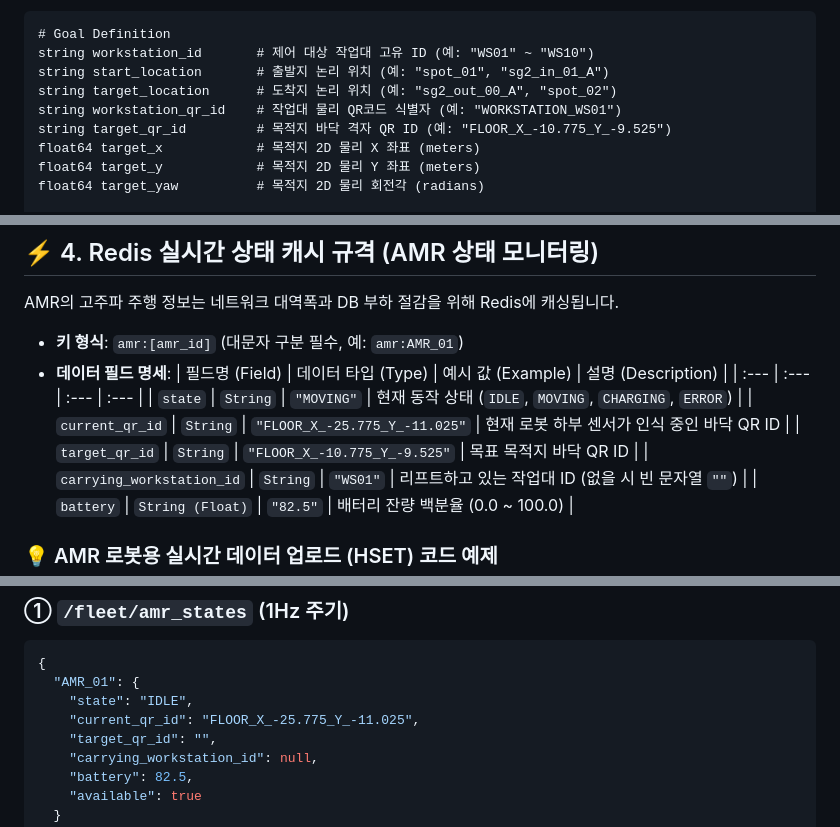
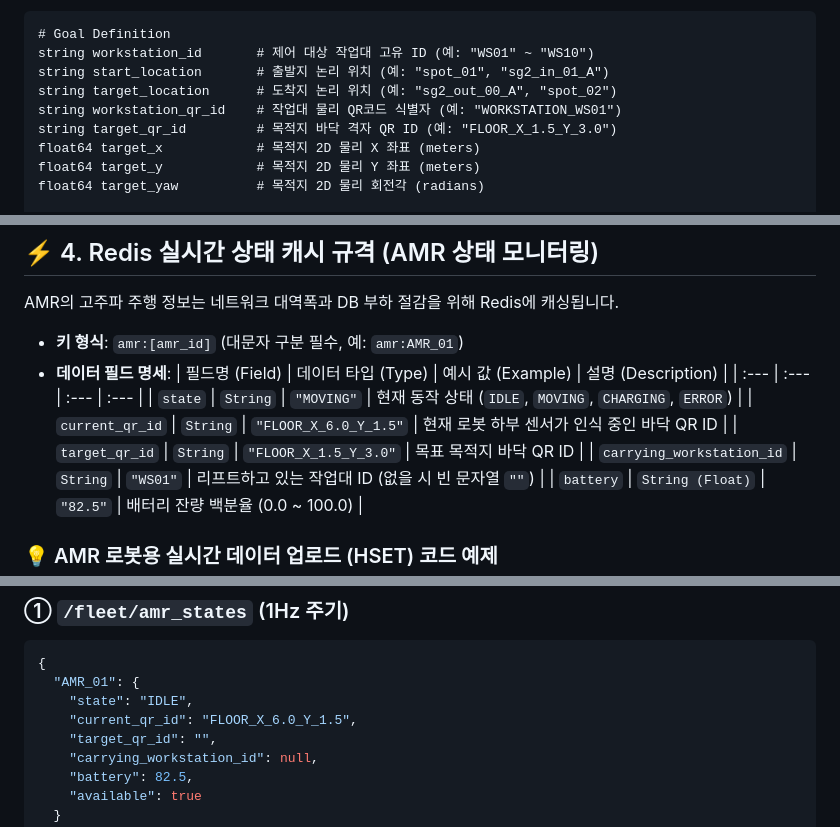
Before and after one commit to yjhyun0613/cobot3_ws, a Markdown page: ROBOT_AMR_INTEGRATION_GUIDE.md, 3 parts joined by grey strips. Rendered like a GitHub page.

Commit message:
docs: Update coordinate examples in ROBOT_AMR_INTEGRATION_GUIDE.md to match 20x20m scale

```diff
--- a/ROBOT_AMR_INTEGRATION_GUIDE.md
+++ b/ROBOT_AMR_INTEGRATION_GUIDE.md
@@ -48,7 +48,7 @@ string workstation_id       # 제어 대상 작업대 고유 ID (예: "WS01" ~ "
 string start_location       # 출발지 논리 위치 (예: "spot_01", "sg2_in_01_A")
 string target_location      # 도착지 논리 위치 (예: "sg2_out_00_A", "spot_02")
 string workstation_qr_id    # 작업대 물리 QR코드 식별자 (예: "WORKSTATION_WS01")
-string target_qr_id         # 목적지 바닥 격자 QR ID (예: "FLOOR_X_-10.775_Y_-9.525")
+string target_qr_id         # 목적지 바닥 격자 QR ID (예: "FLOOR_X_1.5_Y_3.0")
 float64 target_x            # 목적지 2D 물리 X 좌표 (meters)
 float64 target_y            # 목적지 2D 물리 Y 좌표 (meters)
 float64 target_yaw          # 목적지 2D 물리 회전각 (radians)
@@ -178,8 +178,8 @@ AMR의 고주파 주행 정보는 네트워크 대역폭과 DB 부하 절감을
 | 필드명 (Field) | 데이터 타입 (Type) | 예시 값 (Example) | 설명 (Description) |
 | :--- | :--- | :--- | :--- |
 | `state` | `String` | `"MOVING"` | 현재 동작 상태 (`IDLE`, `MOVING`, `CHARGING`, `ERROR`) |
-| `current_qr_id` | `String` | `"FLOOR_X_-25.775_Y_-11.025"` | 현재 로봇 하부 센서가 인식 중인 바닥 QR ID |
-| `target_qr_id` | `String` | `"FLOOR_X_-10.775_Y_-9.525"` | 목표 목적지 바닥 QR ID |
+| `current_qr_id` | `String` | `"FLOOR_X_6.0_Y_1.5"` | 현재 로봇 하부 센서가 인식 중인 바닥 QR ID |
+| `target_qr_id` | `String` | `"FLOOR_X_1.5_Y_3.0"` | 목표 목적지 바닥 QR ID |
 | `carrying_workstation_id` | `String` | `"WS01"` | 리프트하고 있는 작업대 ID (없을 시 빈 문자열 `""`) |
 | `battery` | `String (Float)` | `"82.5"` | 배터리 잔량 백분율 (0.0 ~ 100.0) |
 
@@ -233,7 +233,7 @@ void publish_amr_status(const std::string& amr_id, double x, double y, double ba
 {
   "AMR_01": {
     "state": "IDLE",
-    "current_qr_id": "FLOOR_X_-25.775_Y_-11.025",
+    "current_qr_id": "FLOOR_X_6.0_Y_1.5",
     "target_qr_id": "",
     "carrying_workstation_id": null,
     "battery": 82.5,
```
